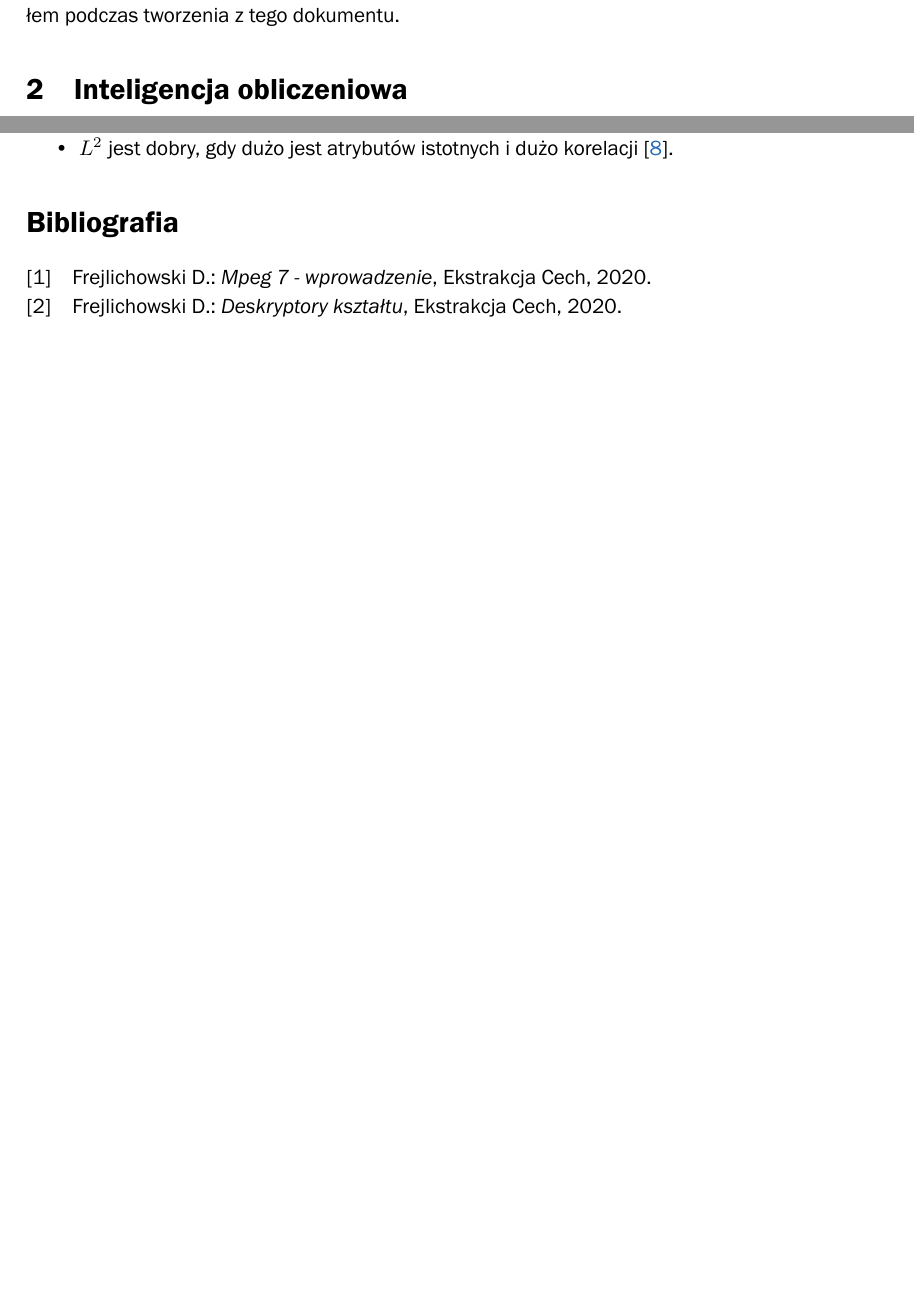
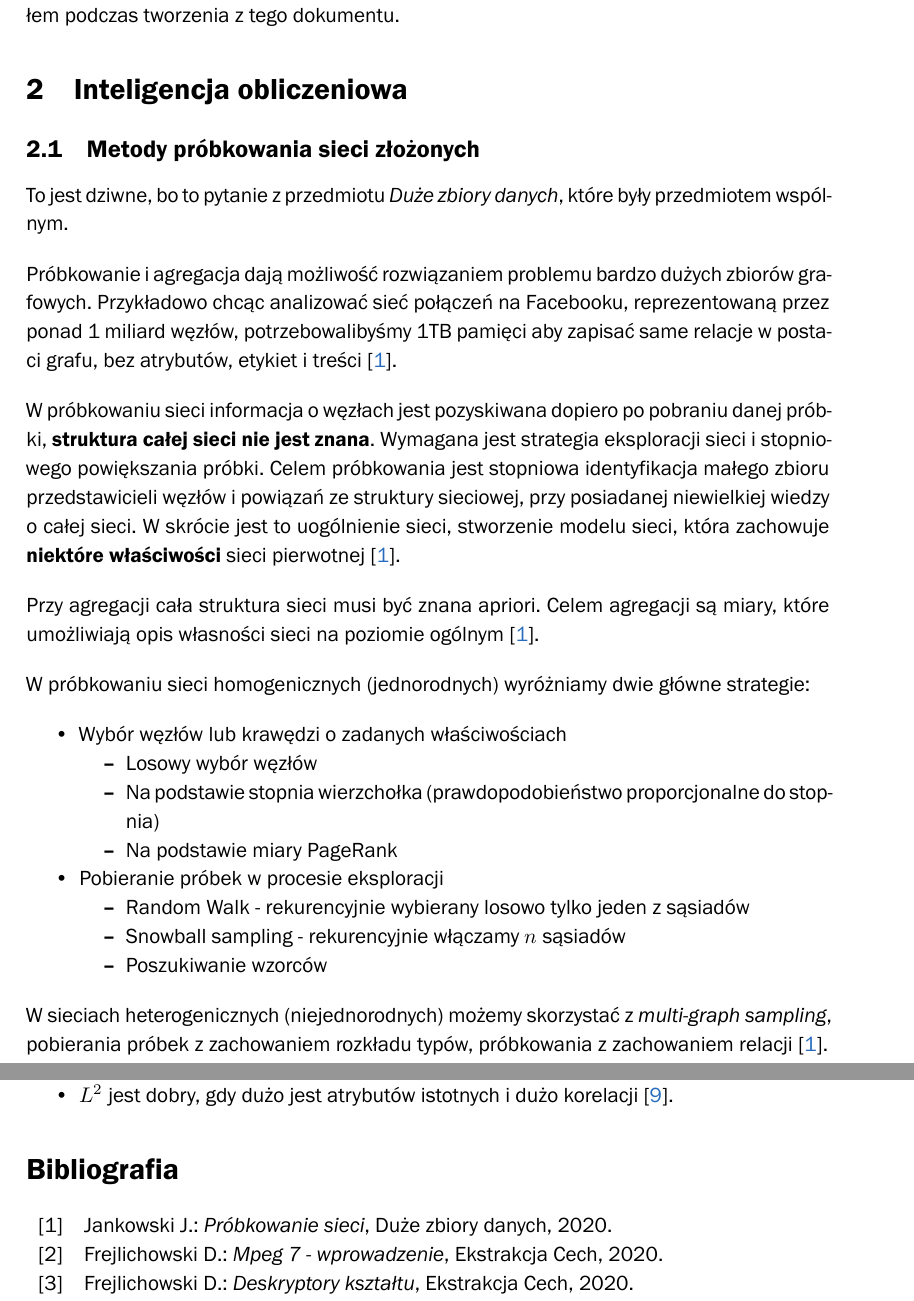
Before and after one commit to karlosos/ZUT_pytania_magisterskie, a LaTeX document (document.tex): two parts of pages 2 and 6 of 7 before the commit and two parts of pages 2 and 7 of 8 after it, joined at a grey line, cut so that both start at the same text, the shorter picture padded with empty space. Compiled offline with XeLaTeX; a missing font is replaced by an installed copy or a similar font.

Commit message:
Próbkowanie sieci złożonych

```diff
--- a/document.tex
+++ b/document.tex
@@ -108,7 +108,35 @@ Podczas opracowywania pytań starałem się tłumaczyć możliwie jak najogólni
 
 % \subsection{Podstawowe różnice między sygnałem mowy a sygnałem muzycznym w dziedzinie częstotliwości}
 
-% \subsection{Metody próbkowania sieci złożonych}
+\subsection{Metody próbkowania sieci złożonych}
+
+To jest dziwne, bo to pytanie z przedmiotu \emph{Duże zbiory danych}, które były przedmiotem wspólnym.
+
+Próbkowanie i agregacja dają możliwość rozwiązaniem problemu bardzo dużych zbiorów grafowych. Przykładowo chcąc analizować sieć połączeń na Facebooku, reprezentowaną przez ponad 1 miliard węzłów, potrzebowalibyśmy 1TB pamięci aby zapisać same relacje w postaci grafu, bez atrybutów, etykiet i treści~\cite{Jankowski2020_probkowanie}.
+
+W próbkowaniu sieci informacja o węzłach jest pozyskiwana dopiero po pobraniu danej próbki, \textbf{struktura całej sieci nie jest znana}. Wymagana jest strategia eksploracji sieci i stopniowego powiększania próbki. Celem próbkowania jest stopniowa identyfikacja małego zbioru przedstawicieli węzłów i powiązań ze struktury sieciowej, przy posiadanej niewielkiej wiedzy o całej sieci. W skrócie jest to uogólnienie sieci, stworzenie modelu sieci, która zachowuje \textbf{niektóre właściwości} sieci pierwotnej~\cite{Jankowski2020_probkowanie}.
+
+Przy agregacji cała struktura sieci musi być znana apriori. Celem agregacji są miary, które umożliwiają opis własności sieci na poziomie ogólnym~\cite{Jankowski2020_probkowanie}.
+
+W próbkowaniu sieci homogenicznych (jednorodnych) wyróżniamy dwie główne strategie:
+
+\begin{itemize}
+    \item Wybór węzłów lub krawędzi o zadanych właściwościach
+    \begin{itemize}
+        \item Losowy wybór węzłów
+        \item Na podstawie stopnia wierzchołka (prawdopodobieństwo proporcjonalne do stopnia)
+        \item Na podstawie miary PageRank
+    \end{itemize}
+    \item Pobieranie próbek w procesie eksploracji
+    \begin{itemize}
+        \item Random Walk - rekurencyjnie wybierany losowo tylko jeden z sąsiadów
+        \item Snowball sampling - rekurencyjnie włączamy $n$ sąsiadów
+        \item Poszukiwanie wzorców
+    \end{itemize}
+\end{itemize}
+
+W sieciach heterogenicznych (niejednorodnych) możemy skorzystać z \emph{multi-graph sampling}, pobierania próbek z zachowaniem rozkładu typów, próbkowania z zachowaniem relacji~\cite{Jankowski2020_probkowanie}.
+
 
 % \subsection{Elementy składowe procesu klasyfikacji sygnałów akustycznych}
 
```
Also changed, not shown: bibliografia.bib (+9 -0 lines).
